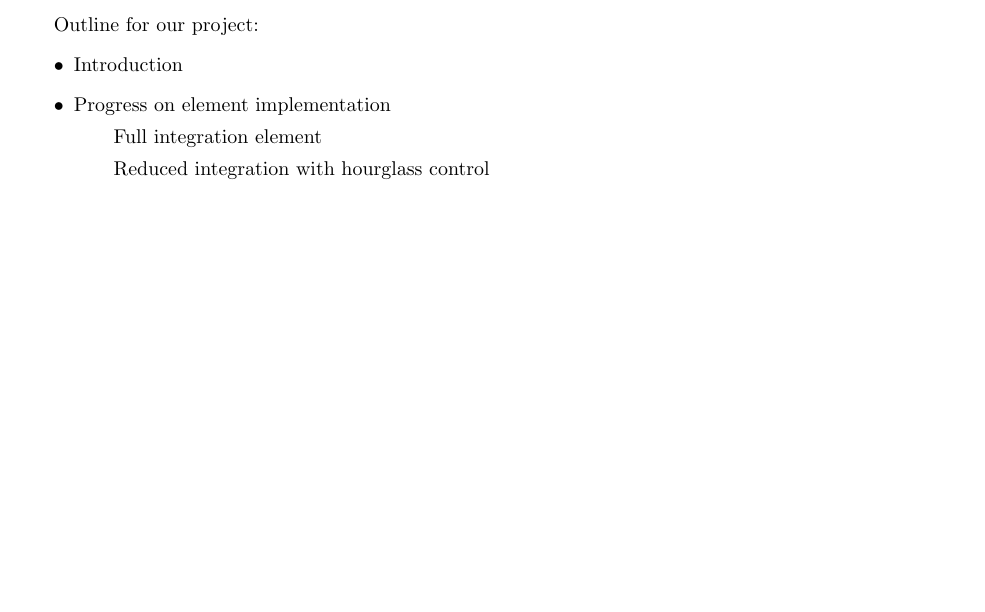
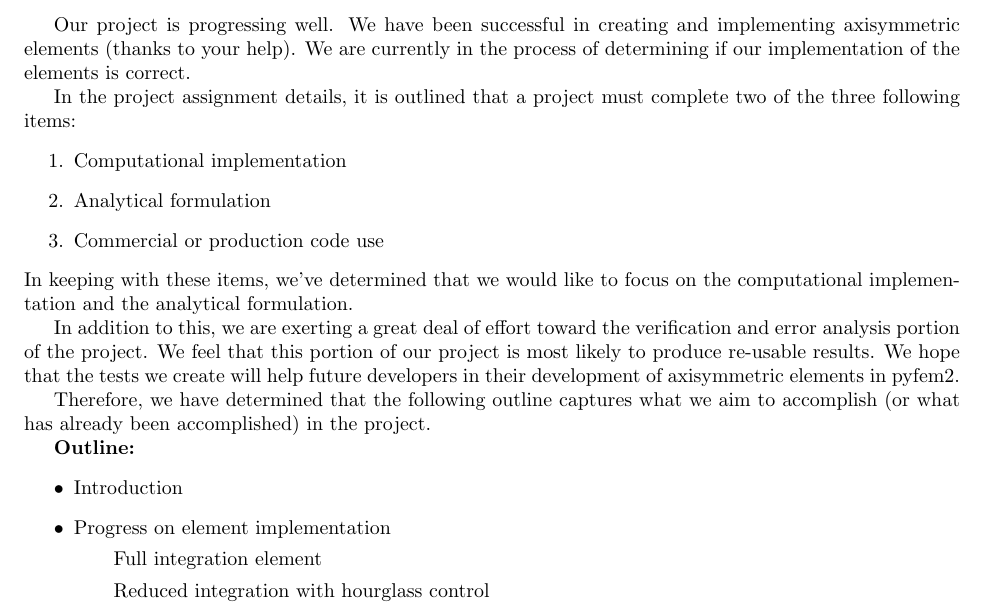
Before and after one commit to dlontine/AFEM16_UofU_Axisym, a LaTeX document (Latex/Status Report/Status_Report.tex): part of page 2 of 2, cut at the place of the change, the shorter picture padded with empty space. Compiled offline with pdfLaTeX.

Commit message:
Update on status report and final report

```diff
--- a/Latex/Status Report/Status_Report.tex
+++ b/Latex/Status Report/Status_Report.tex
@@ -9,8 +9,21 @@
 \title{AFEM Project: Axisymmetry}
 \begin{document}
 \maketitle
+Our project is progressing well. We have been successful in creating and implementing axisymmetric elements (thanks to your help). We are currently in the process of determining if our implementation of the elements is correct.
 
-Outline for our project:
+In the project assignment details, it is outlined that a project must complete two of the three following items:
+\begin{enumerate}
+\item Computational implementation
+\item Analytical formulation
+\item Commercial or production code use
+\end{enumerate}
+In keeping with these items, we've determined that we would like to focus on the computational implementation and the analytical formulation.
+
+In addition to this, we are exerting a great deal of effort toward the verification and error analysis portion of the project. We feel that this portion of our project is most likely to produce re-usable results. We hope that the tests we create will help future developers in their development of axisymmetric elements in pyfem2.
+
+Therefore, we have determined that the following outline captures what we aim to accomplish (or what has already been accomplished) in the project.
+
+\bf{Outline:}\normalfont
 \begin{itemize}
 \item{Introduction}
 \item{Progress on element implementation}
```
Also changed, not shown: Latex/Final Report/Final Report.tex (+4 -1 lines), Latex/Final Report/Final Report.pdf, Latex/Status Report/Status_Report.pdf, 6 other files.
